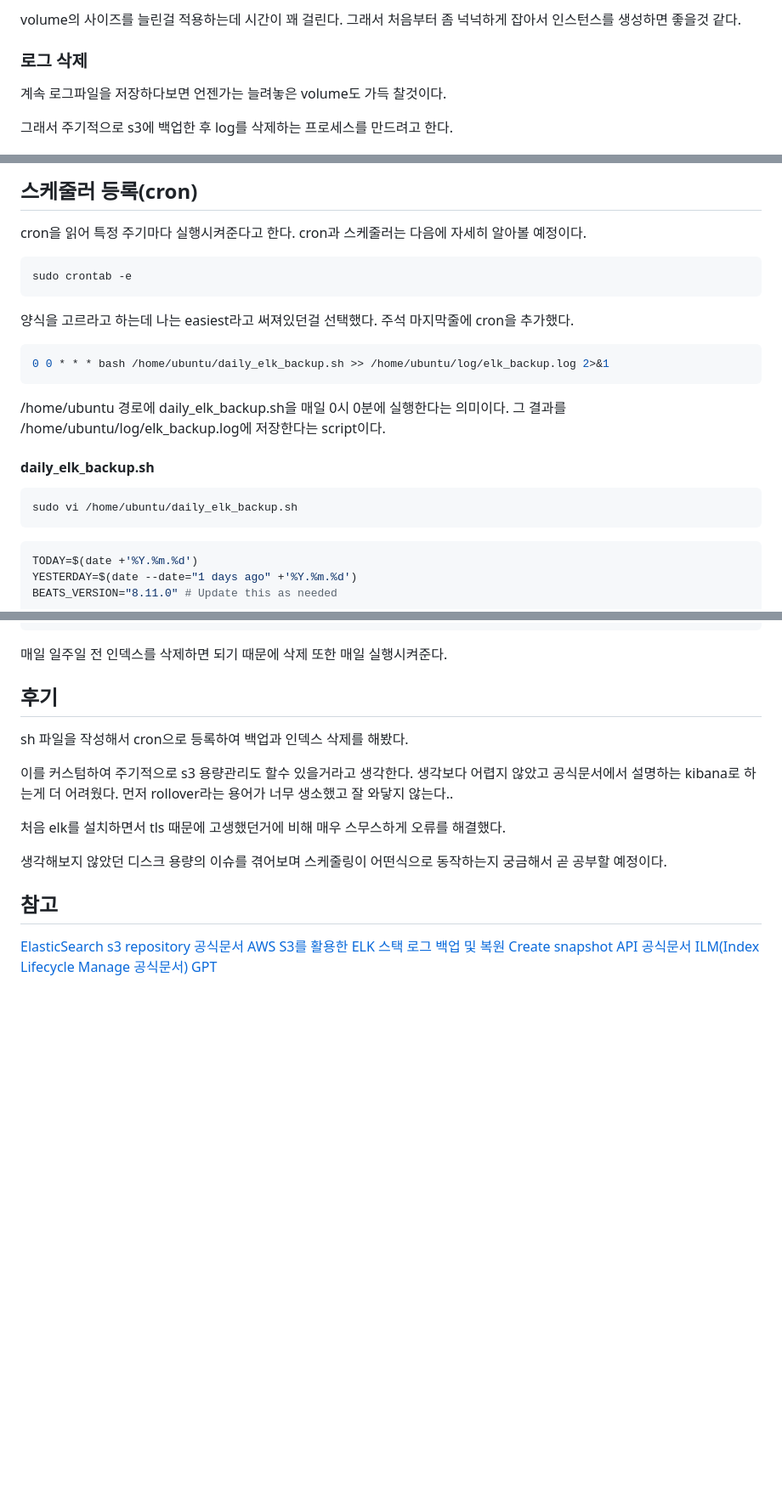
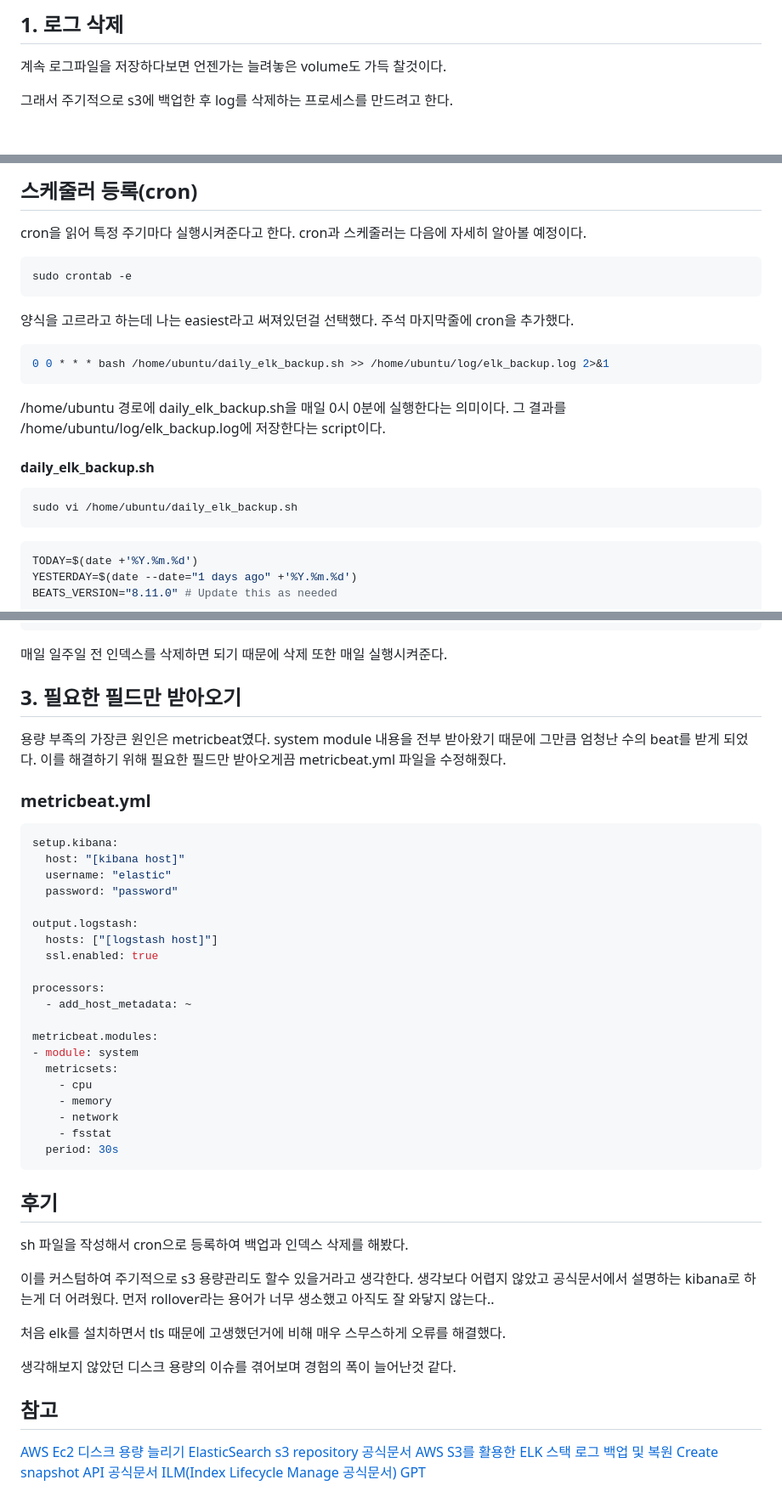
Before and after one commit to TeTedo/blog-code, a Markdown page: elk-storage-issue/README.md, 3 parts joined by grey strips. Shown at 85% size. Rendered like a GitHub page; blank space fills up the shorter version.

````diff
--- a/elk-storage-issue/README.md
+++ b/elk-storage-issue/README.md
@@ -21,7 +20,5 @@ ec2 생성시 default 값인 8GB로 설정되어 있었다.
 
-volume의 사이즈를 늘린걸 적용하는데 시간이 꽤 걸린다. 그래서 처음부터 좀 넉넉하게 잡아서 인스턴스를 생성하면 좋을것 같다.
-
-### 로그 삭제
+## 1. 로그 삭제
 
 계속 로그파일을 저장하다보면 언젠가는 늘려놓은 volume도 가득 찰것이다.
 
@@ -80,14 +77,14 @@ curl -u 'elastic:비밀번호'-X PUT 'http://127.0.0.1:9200/_snapshot/s3_elk_bac
 cron을 읽어 특정 주기마다 실행시켜준다고 한다.
 cron과 스케줄러는 다음에 자세히 알아볼 예정이다.
 
-```
+```sh
 sudo crontab -e
 ```
 
 양식을 고르라고 하는데 나는 easiest라고 써져있던걸 선택했다.
 주석 마지막줄에 cron을 추가했다.
 
-```bash
+```sh
 0 0 * * * bash /home/ubuntu/daily_elk_backup.sh >> /home/ubuntu/log/elk_backup.log 2>&1
 ```
 
@@ -95,11 +92,11 @@ sudo crontab -e
 그 결과를 /home/ubuntu/log/elk_backup.log에 저장한다는 script이다.
 
 #### daily_elk_backup.sh
-```bash
+```sh
 sudo vi /home/ubuntu/daily_elk_backup.sh
 ```
 
-```bash
+```sh
 TODAY=$(date +'%Y.%m.%d')
 YESTERDAY=$(date --date="1 days ago" +'%Y.%m.%d')
 BEATS_VERSION="8.11.0" # Update this as needed
@@ -253,7 +250,36 @@ sudo crontab -e
 
 매일 일주일 전 인덱스를 삭제하면 되기 때문에 삭제 또한 매일 실행시켜준다.
 
+## 3. 필요한 필드만 받아오기
 
+용량 부족의 가장큰 원인은 metricbeat였다.
+system module 내용을 전부 받아왔기 때문에 그만큼 엄청난 수의 beat를 받게 되었다.
+이를 해결하기 위해 필요한 필드만 받아오게끔 metricbeat.yml 파일을 수정해줬다.
+
+### metricbeat.yml
+
+```yml
+setup.kibana:
+  host: "[kibana host]"
+  username: "elastic"
+  password: "password"
+
+output.logstash:
+  hosts: ["[logstash host]"]
+  ssl.enabled: true
+
+processors:
+  - add_host_metadata: ~
+
+metricbeat.modules:
+- module: system
+  metricsets:
+    - cpu
+    - memory
+    - network
+    - fsstat
+  period: 30s
+```
 
 ## 후기
 
@@ -261,13 +287,14 @@ sh 파일을 작성해서 cron으로 등록하여 백업과 인덱스 삭제를
 
 이를 커스텀하여 주기적으로 s3 용량관리도 할수 있을거라고 생각한다.
 생각보다 어렵지 않았고 공식문서에서 설명하는 kibana로 하는게 더 어려웠다.
-먼저 rollover라는 용어가 너무 생소했고 잘 와닿지 않는다..
+먼저 rollover라는 용어가 너무 생소했고 아직도 잘 와닿지 않는다..
 
 처음 elk를 설치하면서 tls 때문에 고생했던거에 비해 매우 스무스하게 오류를 해결했다.
 
-생각해보지 않았던 디스크 용량의 이슈를 겪어보며 스케줄링이 어떤식으로 동작하는지 궁금해서 곧 공부할 예정이다.
+생각해보지 않았던 디스크 용량의 이슈를 겪어보며 경험의 폭이 늘어난것 같다.
 
 ## 참고
+[AWS Ec2 디스크 용량 늘리기](https://leonkim.dev/aws/ce2-increase-disk-space/)
 [ElasticSearch s3 repository 공식문서](https://www.elastic.co/guide/en/elasticsearch/reference/current/repository-s3.html)
 [AWS S3를 활용한 ELK 스택 로그 백업 및 복원](https://bkjeon1614.tistory.com/319)
 [Create snapshot API 공식문서](https://www.elastic.co/guide/en/elasticsearch/reference/current/create-snapshot-api.html)
````
Also changed, not shown: other parts of elk-storage-issue/README.md (+5 -6 lines).
